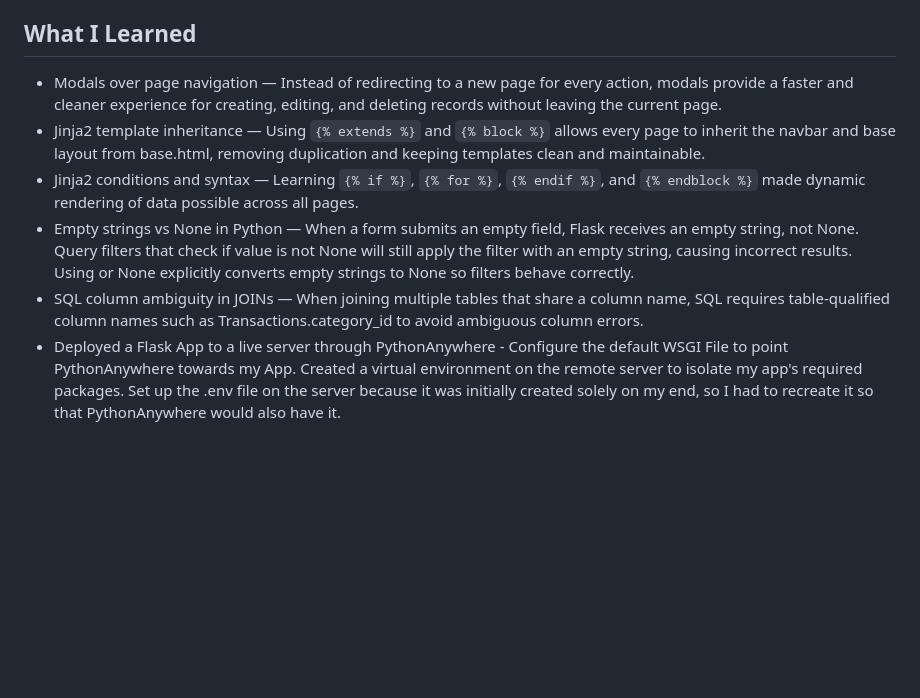
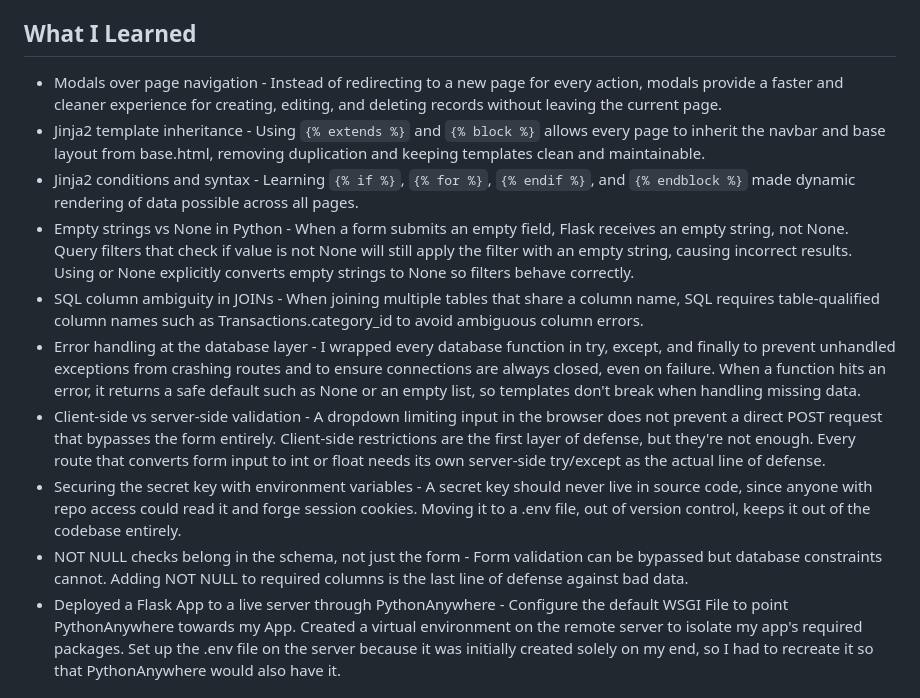
Before and after one commit to astridjamesrosal/flask-phase, a Markdown page: project6_finance_tracker/README.md, the part around the change. Rendered like a GitHub page; blank space fills up the shorter version.

Commit message:
Update README, expanded what I learned section

```diff
--- a/project6_finance_tracker/README.md
+++ b/project6_finance_tracker/README.md
@@ -34,11 +34,15 @@ It is intended for a single user personal tool and for portfolio demonstration.
 8. Open `http://127.0.0.1:5000` in your browser
 
 ## What I Learned
-- Modals over page navigation — Instead of redirecting to a new page for every action, modals provide a faster and cleaner experience for creating, editing, and deleting records without leaving the current page.
-- Jinja2 template inheritance — Using `{% extends %}` and `{% block %}` allows every page to inherit the navbar and base layout from base.html, removing duplication and keeping templates clean and maintainable.
-- Jinja2 conditions and syntax — Learning `{% if %}`, `{% for %}`, `{% endif %}`, and `{% endblock %}` made dynamic rendering of data possible across all pages.
-- Empty strings vs None in Python — When a form submits an empty field, Flask receives an empty string, not None. Query filters that check if value is not None will still apply the filter with an empty string, causing incorrect results. Using or None explicitly converts empty strings to None so filters behave correctly.
-- SQL column ambiguity in JOINs — When joining multiple tables that share a column name, SQL requires table-qualified column names such as Transactions.category_id to avoid ambiguous column errors.
+- Modals over page navigation - Instead of redirecting to a new page for every action, modals provide a faster and cleaner experience for creating, editing, and deleting records without leaving the current page.
+- Jinja2 template inheritance - Using `{% extends %}` and `{% block %}` allows every page to inherit the navbar and base layout from base.html, removing duplication and keeping templates clean and maintainable.
+- Jinja2 conditions and syntax - Learning `{% if %}`, `{% for %}`, `{% endif %}`, and `{% endblock %}` made dynamic rendering of data possible across all pages.
+- Empty strings vs None in Python - When a form submits an empty field, Flask receives an empty string, not None. Query filters that check if value is not None will still apply the filter with an empty string, causing incorrect results. Using or None explicitly converts empty strings to None so filters behave correctly.
+- SQL column ambiguity in JOINs - When joining multiple tables that share a column name, SQL requires table-qualified column names such as Transactions.category_id to avoid ambiguous column errors.
+- Error handling at the database layer - I wrapped every database function in try, except, and finally to prevent unhandled exceptions from crashing routes and to ensure connections are always closed, even on failure. When a function hits an error, it returns a safe default such as None or an empty list, so templates don't break when handling missing data.
+- Client-side vs server-side validation - A dropdown limiting input in the browser does not prevent a direct POST request that bypasses the form entirely. Client-side restrictions are the first layer of defense, but they're not enough. Every route that converts form input to int or float needs its own server-side try/except as the actual line of defense.
+- Securing the secret key with environment variables - A secret key should never live in source code, since anyone with repo access could read it and forge session cookies. Moving it to a .env file, out of version control, keeps it out of the codebase entirely.
+- NOT NULL checks belong in the schema, not just the form - Form validation can be bypassed but database constraints cannot. Adding NOT NULL to required columns is the last line of defense against bad data.
 - Deployed a Flask App to a live server through PythonAnywhere - Configure the default WSGI File to point PythonAnywhere towards my App. Created a virtual environment on the remote server to isolate my app's required packages. Set up the .env file on the server because it was initially created solely on my end, so I had to recreate it so that PythonAnywhere would also have it.
 
 ## What I Would Add in the Future
```
